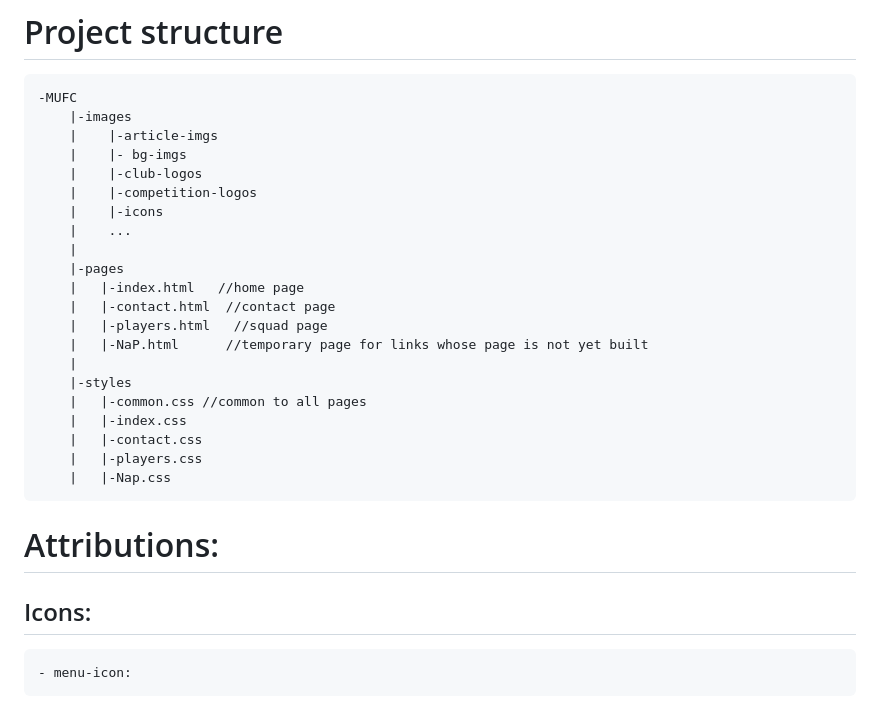
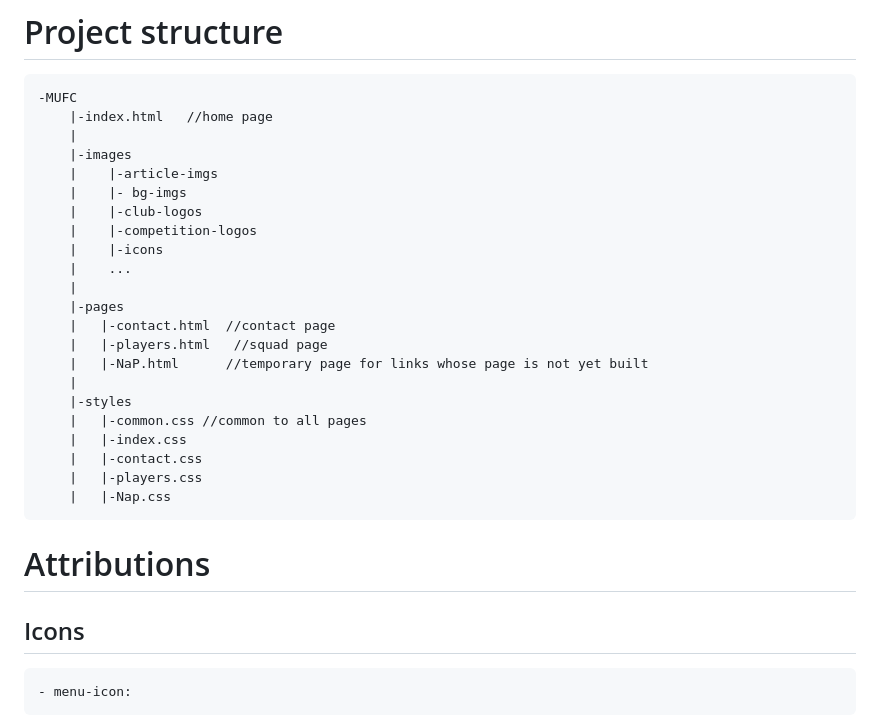
Before and after one commit to boanergaes/MUFC, a Markdown page: README.md, the part around the change printed below. Rendered like a GitHub page.

```diff
--- a/README.md
+++ b/README.md
@@ -6,6 +6,8 @@ With this project, I re-eforced the basic HTML and CSS concepts and it especiall
 
 # Project structure
     -MUFC
+        |-index.html   //home page
+        |
         |-images
         |    |-article-imgs
         |    |- bg-imgs
@@ -15,7 +17,6 @@ With this project, I re-eforced the basic HTML and CSS concepts and it especiall
         |    ...
         |
         |-pages
-        |   |-index.html   //home page
         |   |-contact.html  //contact page
         |   |-players.html   //squad page
         |   |-NaP.html      //temporary page for links whose page is not yet built
@@ -27,9 +28,9 @@ With this project, I re-eforced the basic HTML and CSS concepts and it especiall
         |   |-players.css
         |   |-Nap.css
 
-# Attributions:
+# Attributions
 
-## Icons:
+## Icons
     - menu-icon:
 Icon by <a class="link_pro" href="https://freeicons.io/business-and-online-icons/menu-icon-icon">Raj Dev</a> on <a href="https://freeicons.io">freeicons.io</a>
 
```
Also changed, not shown: other parts of README.md (+2 -2 lines).
